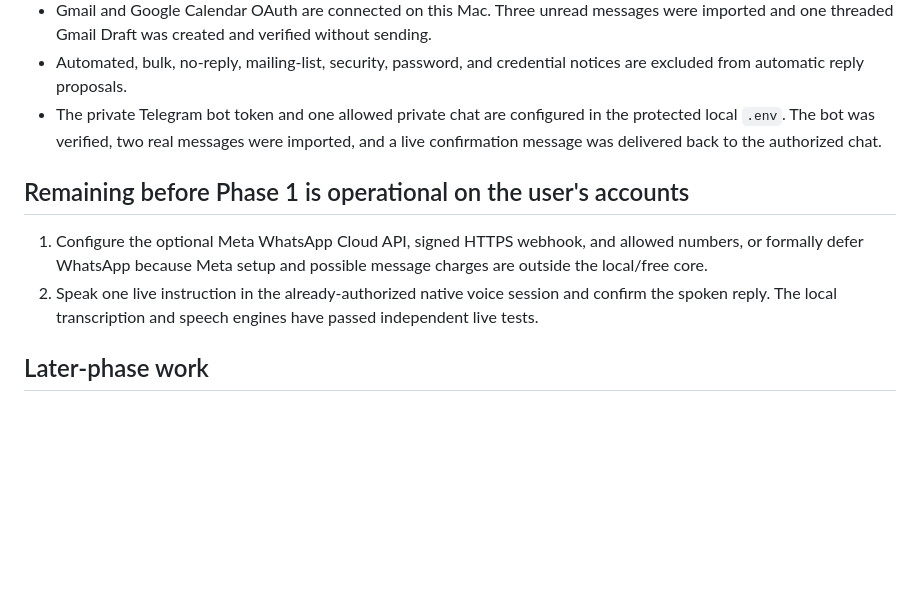
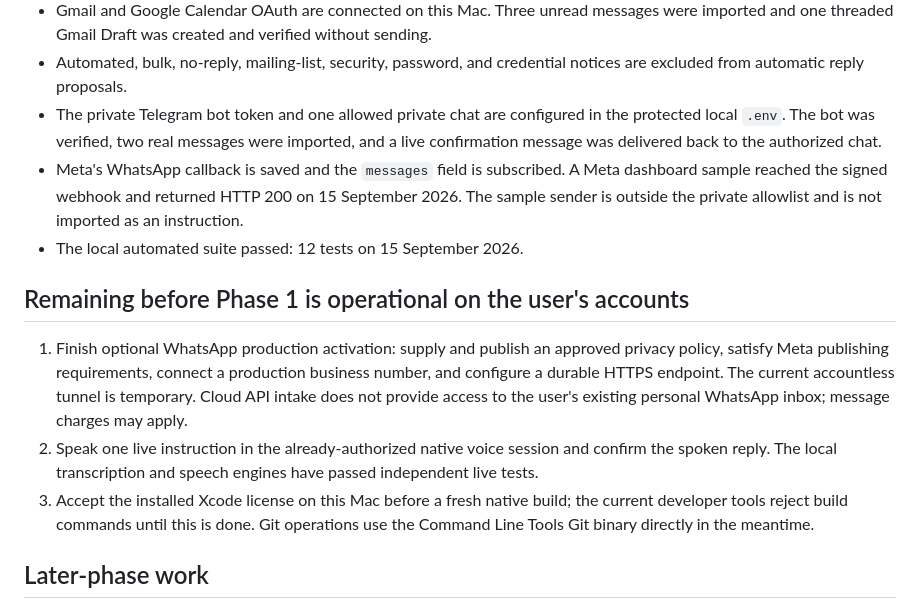
Before and after one commit to sushilkumarpanickar-debug/build-llm-from-scratch, a Markdown page: PHASE1_STATUS.md, the part around the change. GitHub-like rendering; blank space fills up the shorter version.

Commit message:
Record WhatsApp webhook acceptance and remaining activation steps

```diff
--- a/PHASE1_STATUS.md
+++ b/PHASE1_STATUS.md
@@ -26,11 +26,14 @@ Status reviewed: 15 September 2026.
 - Gmail and Google Calendar OAuth are connected on this Mac. Three unread messages were imported and one threaded Gmail Draft was created and verified without sending.
 - Automated, bulk, no-reply, mailing-list, security, password, and credential notices are excluded from automatic reply proposals.
 - The private Telegram bot token and one allowed private chat are configured in the protected local `.env`. The bot was verified, two real messages were imported, and a live confirmation message was delivered back to the authorized chat.
+- Meta's WhatsApp callback is saved and the `messages` field is subscribed. A Meta dashboard sample reached the signed webhook and returned HTTP 200 on 15 September 2026. The sample sender is outside the private allowlist and is not imported as an instruction.
+- The local automated suite passed: 12 tests on 15 September 2026.
 
 ## Remaining before Phase 1 is operational on the user's accounts
 
-1. Configure the optional Meta WhatsApp Cloud API, signed HTTPS webhook, and allowed numbers, or formally defer WhatsApp because Meta setup and possible message charges are outside the local/free core.
+1. Finish optional WhatsApp production activation: supply and publish an approved privacy policy, satisfy Meta publishing requirements, connect a production business number, and configure a durable HTTPS endpoint. The current accountless tunnel is temporary. Cloud API intake does not provide access to the user's existing personal WhatsApp inbox; message charges may apply.
 2. Speak one live instruction in the already-authorized native voice session and confirm the spoken reply. The local transcription and speech engines have passed independent live tests.
+3. Accept the installed Xcode license on this Mac before a fresh native build; the current developer tools reject build commands until this is done. Git operations use the Command Line Tools Git binary directly in the meantime.
 
 ## Later-phase work
 
```
Also changed, not shown: WHATSAPP_PRIVACY_POLICY_DRAFT.md (added, +17 -0 lines).
